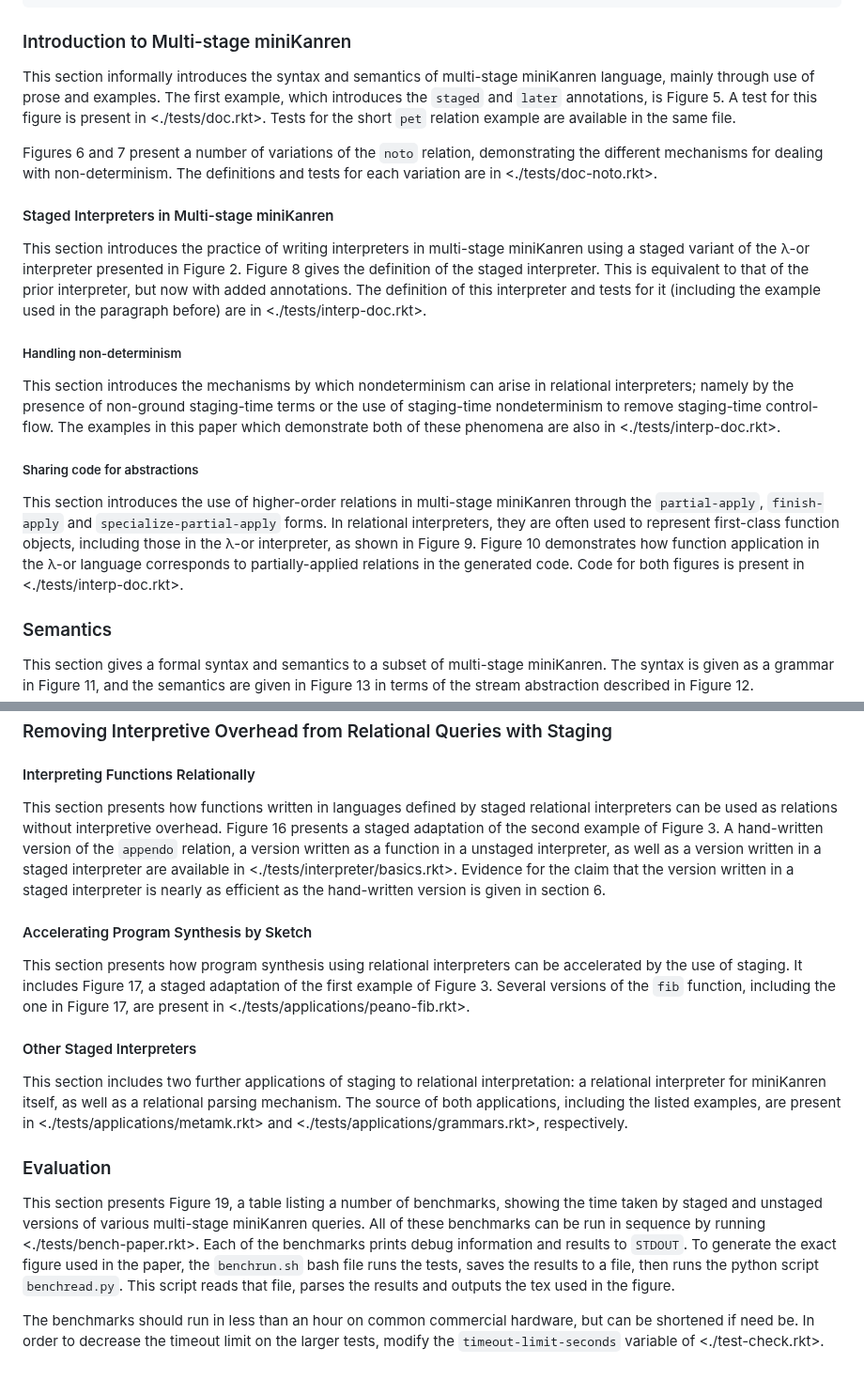
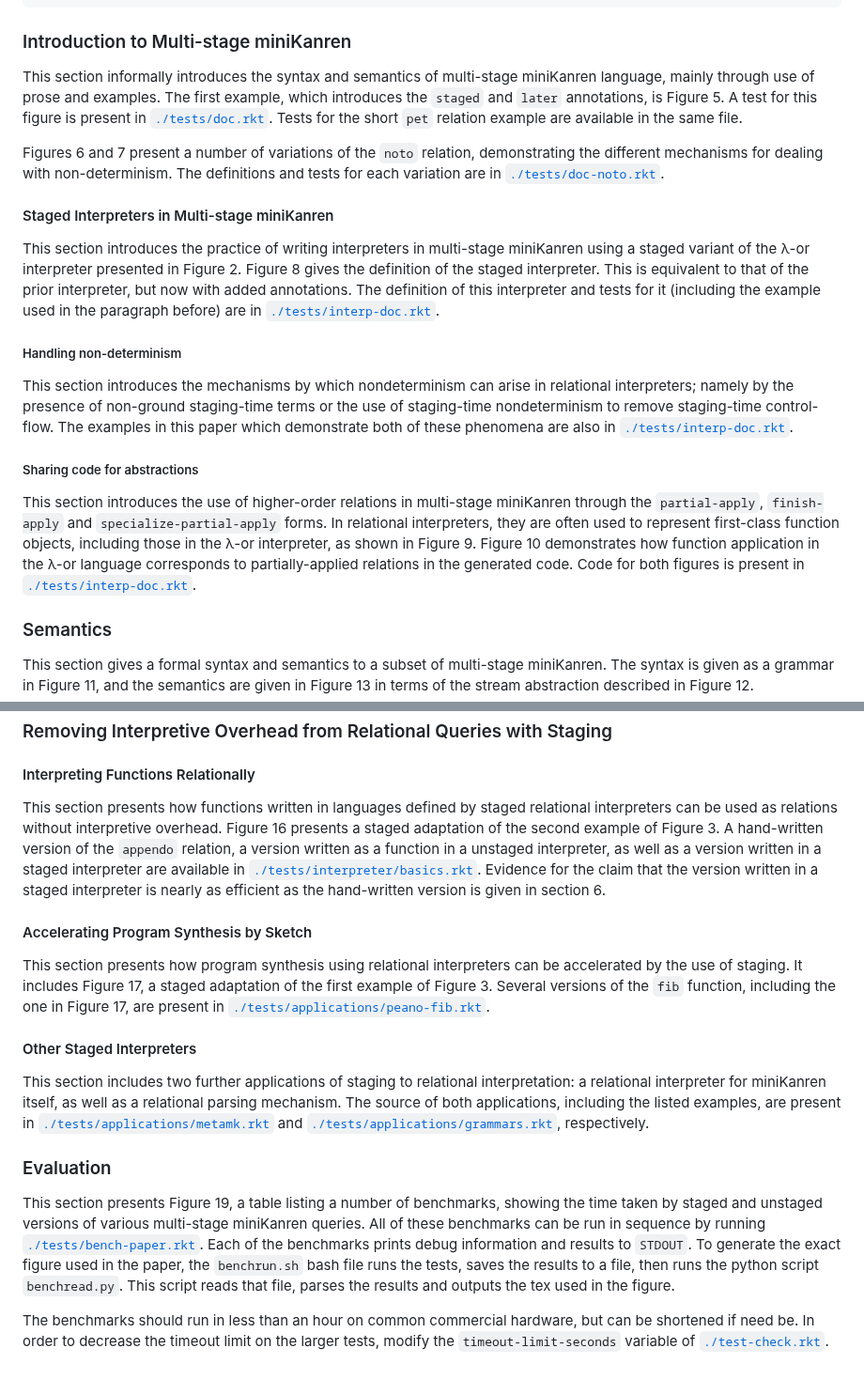
Before and after one commit to namin/staged-miniKanren, a Markdown page: README.md, 2 parts joined by grey strips. Shown at 94% size. Drawn GitHub-style.

Commit message:
Apparently GitHub™ doesn't like empty links

```diff
--- a/README.md
+++ b/README.md
@@ -116,21 +116,21 @@ metaocaml ./or-interp.ml
 
 ### Introduction to Multi-stage miniKanren
 
-This section informally introduces the syntax and semantics of multi-stage miniKanren language, mainly through use of prose and examples. The first example, which introduces the `staged` and `later` annotations, is Figure 5. A test for this figure is present in <./tests/doc.rkt>. Tests for the short `pet` relation example are available in the same file.
+This section informally introduces the syntax and semantics of multi-stage miniKanren language, mainly through use of prose and examples. The first example, which introduces the `staged` and `later` annotations, is Figure 5. A test for this figure is present in [`./tests/doc.rkt`](./tests/doc.rkt). Tests for the short `pet` relation example are available in the same file.
 
-Figures 6 and 7 present a number of variations of the `noto` relation, demonstrating the different mechanisms for dealing with non-determinism. The definitions and tests for each variation are in <./tests/doc-noto.rkt>.
+Figures 6 and 7 present a number of variations of the `noto` relation, demonstrating the different mechanisms for dealing with non-determinism. The definitions and tests for each variation are in [`./tests/doc-noto.rkt`](./tests/doc-noto.rkt).
 
 #### Staged Interpreters in Multi-stage miniKanren
 
-This section introduces the practice of writing interpreters in multi-stage miniKanren using a staged variant of the λ-or interpreter presented in Figure 2. Figure 8 gives the definition of the staged interpreter. This is equivalent to that of the prior interpreter, but now with added annotations. The definition of this interpreter and tests for it (including the example used in the paragraph before) are in <./tests/interp-doc.rkt>.
+This section introduces the practice of writing interpreters in multi-stage miniKanren using a staged variant of the λ-or interpreter presented in Figure 2. Figure 8 gives the definition of the staged interpreter. This is equivalent to that of the prior interpreter, but now with added annotations. The definition of this interpreter and tests for it (including the example used in the paragraph before) are in [`./tests/interp-doc.rkt`](./tests/interp-doc.rkt).
 
 ##### Handling non-determinism
 
-This section introduces the mechanisms by which nondeterminism can arise in relational interpreters; namely by the presence of non-ground staging-time terms or the use of staging-time nondeterminism to remove staging-time control-flow. The examples in this paper which demonstrate both of these phenomena are also in <./tests/interp-doc.rkt>.
+This section introduces the mechanisms by which nondeterminism can arise in relational interpreters; namely by the presence of non-ground staging-time terms or the use of staging-time nondeterminism to remove staging-time control-flow. The examples in this paper which demonstrate both of these phenomena are also in [`./tests/interp-doc.rkt`](./tests/interp-doc.rkt).
 
 ##### Sharing code for abstractions
 
-This section introduces the use of higher-order relations in multi-stage miniKanren through the `partial-apply`, `finish-apply` and `specialize-partial-apply` forms. In relational interpreters, they are often used to represent first-class function objects, including those in the λ-or interpreter, as shown in Figure 9. Figure 10 demonstrates how function application in the λ-or language corresponds to partially-applied relations in the generated code. Code for both figures is present in <./tests/interp-doc.rkt>.
+This section introduces the use of higher-order relations in multi-stage miniKanren through the `partial-apply`, `finish-apply` and `specialize-partial-apply` forms. In relational interpreters, they are often used to represent first-class function objects, including those in the λ-or interpreter, as shown in Figure 9. Figure 10 demonstrates how function application in the λ-or language corresponds to partially-applied relations in the generated code. Code for both figures is present in [`./tests/interp-doc.rkt`](./tests/interp-doc.rkt).
 
 ### Semantics
 
@@ -144,18 +144,18 @@ The actual miniKanren implementation which is run once at staging-time and once
 
 #### Interpreting Functions Relationally
 
-This section presents how functions written in languages defined by staged relational interpreters can be used as relations without interpretive overhead. Figure 16 presents a staged adaptation of the second example of Figure 3. A hand-written version of the `appendo` relation, a version written as a function in a unstaged interpreter, as well as a version written in a staged interpreter are available in <./tests/interpreter/basics.rkt>. Evidence for the claim that the version written in a staged interpreter is nearly as efficient as the hand-written version is given in section 6.
+This section presents how functions written in languages defined by staged relational interpreters can be used as relations without interpretive overhead. Figure 16 presents a staged adaptation of the second example of Figure 3. A hand-written version of the `appendo` relation, a version written as a function in a unstaged interpreter, as well as a version written in a staged interpreter are available in [`./tests/interpreter/basics.rkt`](./tests/interpreter/basics.rkt). Evidence for the claim that the version written in a staged interpreter is nearly as efficient as the hand-written version is given in section 6.
 
 #### Accelerating Program Synthesis by Sketch
 
-This section presents how program synthesis using relational interpreters can be accelerated by the use of staging. It includes Figure 17, a staged adaptation of the first example of Figure 3. Several versions of the `fib` function, including the one in Figure 17, are present in <./tests/applications/peano-fib.rkt>.
+This section presents how program synthesis using relational interpreters can be accelerated by the use of staging. It includes Figure 17, a staged adaptation of the first example of Figure 3. Several versions of the `fib` function, including the one in Figure 17, are present in [`./tests/applications/peano-fib.rkt`](./tests/applications/peano-fib.rkt).
 
 #### Other Staged Interpreters
 
-This section includes two further applications of staging to relational interpretation: a relational interpreter for miniKanren itself, as well as a relational parsing mechanism. The source of both applications, including the listed examples, are present in <./tests/applications/metamk.rkt> and <./tests/applications/grammars.rkt>, respectively.
+This section includes two further applications of staging to relational interpretation: a relational interpreter for miniKanren itself, as well as a relational parsing mechanism. The source of both applications, including the listed examples, are present in [`./tests/applications/metamk.rkt`](./tests/applications/metamk.rkt) and [`./tests/applications/grammars.rkt`](./tests/applications/grammars.rkt), respectively.
 
 ### Evaluation
 
-This section presents Figure 19, a table listing a number of benchmarks, showing the time taken by staged and unstaged versions of various multi-stage miniKanren queries. All of these benchmarks can be run in sequence by running <./tests/bench-paper.rkt>. Each of the benchmarks prints debug information and results to `STDOUT`. To generate the exact figure used in the paper, the `benchrun.sh` bash file runs the tests, saves the results to a file, then runs the python script `benchread.py`. This script reads that file, parses the results and outputs the tex used in the figure.
+This section presents Figure 19, a table listing a number of benchmarks, showing the time taken by staged and unstaged versions of various multi-stage miniKanren queries. All of these benchmarks can be run in sequence by running [`./tests/bench-paper.rkt`](./tests/bench-paper.rkt). Each of the benchmarks prints debug information and results to `STDOUT`. To generate the exact figure used in the paper, the `benchrun.sh` bash file runs the tests, saves the results to a file, then runs the python script `benchread.py`. This script reads that file, parses the results and outputs the tex used in the figure.
 
-The benchmarks should run in less than an hour on common commercial hardware, but can be shortened if need be. In order to decrease the timeout limit on the larger tests, modify the `timeout-limit-seconds` variable of <./test-check.rkt>.
+The benchmarks should run in less than an hour on common commercial hardware, but can be shortened if need be. In order to decrease the timeout limit on the larger tests, modify the `timeout-limit-seconds` variable of [`./test-check.rkt`](./test-check.rkt).
```
Also changed, not shown: other parts of README.md (+3 -3 lines).
